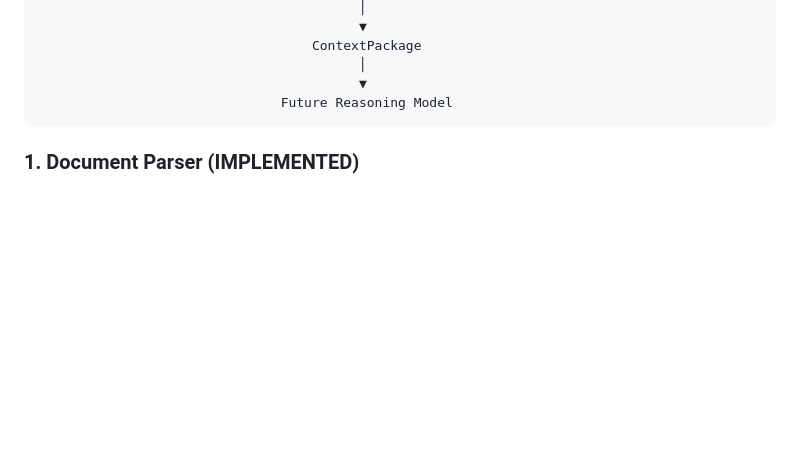
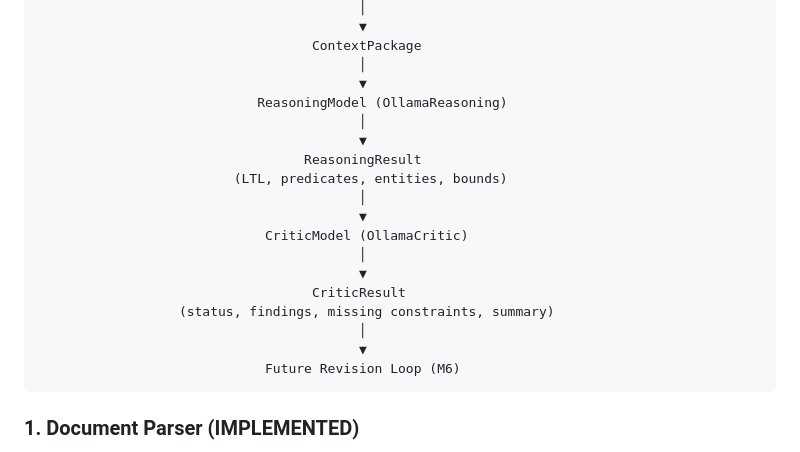
Before and after one commit to Dhanush051104/SRS-Formalization-Agent, a Markdown page: docs/ARCHITECTURE.md, the part around one of its changes. GitHub-like rendering; blank space fills up the shorter version.

````diff
--- a/docs/ARCHITECTURE.md
+++ b/docs/ARCHITECTURE.md
@@ -40,7 +40,21 @@ To maintain integrity, the system divides execution into a **deterministic found
                                    ContextPackage
                                          │
                                          ▼
-                               Future Reasoning Model
+                            ReasoningModel (OllamaReasoning)
+                                         │
+                                         ▼
+                                  ReasoningResult
+                         (LTL, predicates, entities, bounds)
+                                         │
+                                         ▼
+                             CriticModel (OllamaCritic)
+                                         │
+                                         ▼
+                                   CriticResult
+                  (status, findings, missing constraints, summary)
+                                         │
+                                         ▼
+                             Future Revision Loop (M6)
 ```
 
 ### 1. Document Parser (IMPLEMENTED)
````
Also changed, not shown: other parts of docs/ARCHITECTURE.md (+32 -8 lines), docs/PROJECT_STATUS.md (+13 -12 lines).
